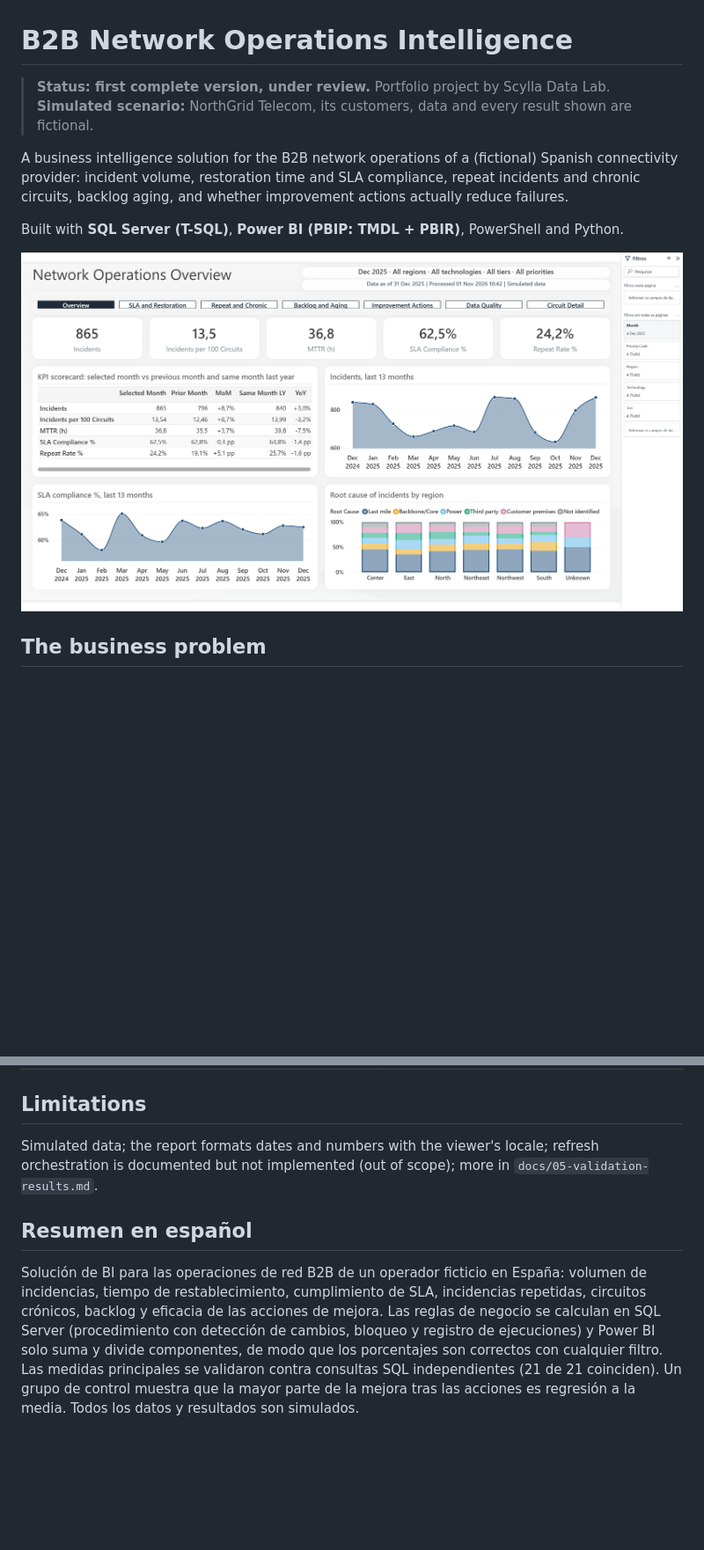
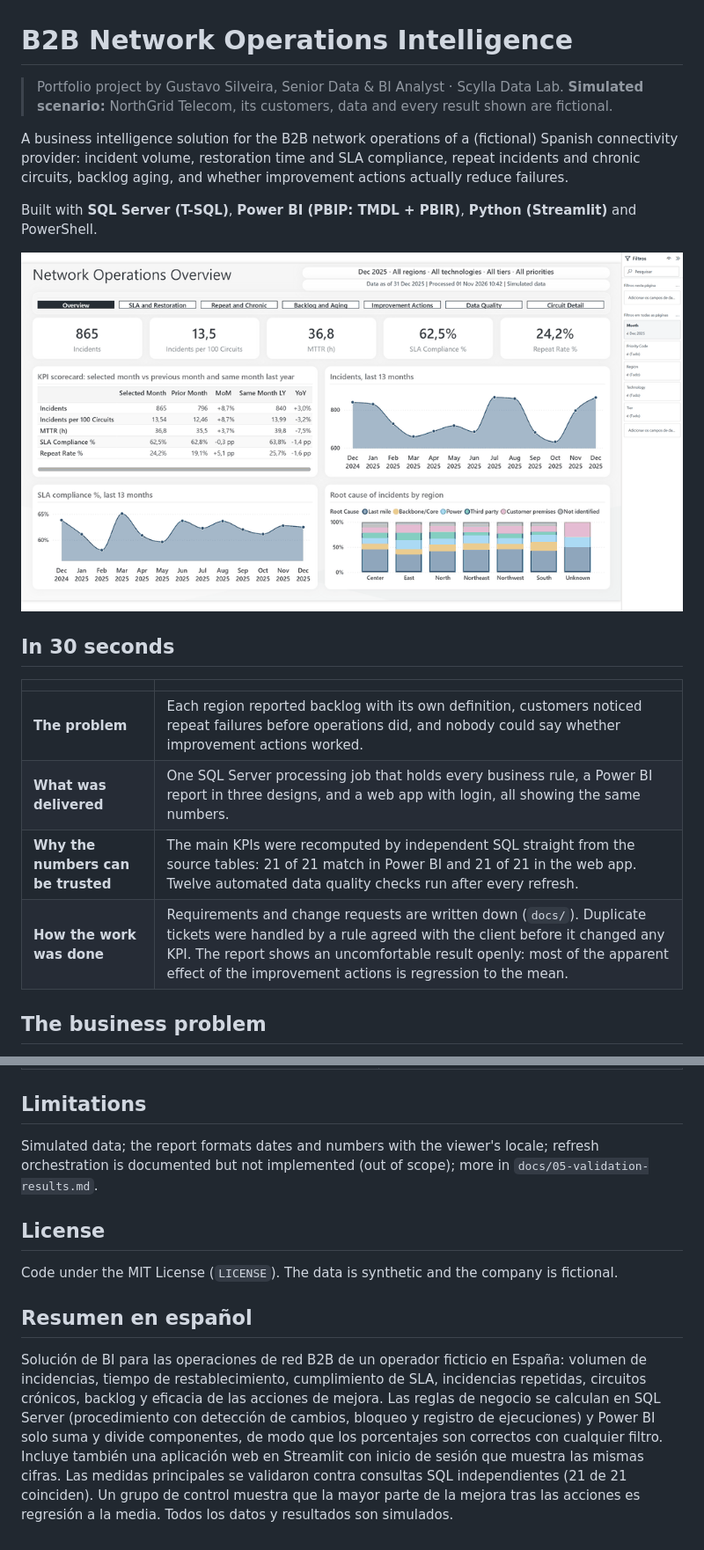
Before and after one commit to scylladl/telecom-operations-intelligence, a Markdown page: README.md, 2 parts joined by grey strips. Shown at 88% size. Drawn GitHub-style; pictures changed too: docs/screenshots/powerbi-tour.gif (added); blank space fills up the shorter version.

Commit message:
Portfolio presentation: 30-second summary, tour GIFs, MIT licence
- README opens with a four-row summary for non-technical readers (problem,
  delivery, why the numbers can be trusted, how the work was done) and a GIF
  tour of the Power BI report; the Streamlit section gets its own tour.
- Status line now names the author and title; licence section and LICENSE (MIT).
- Spanish summary mentions the Streamlit app.

```diff
--- a/README.md
+++ b/README.md
@@ -1,15 +1,24 @@
 # B2B Network Operations Intelligence
 
-> **Status: first complete version, under review.** Portfolio project by Scylla Data Lab.
+> Portfolio project by Gustavo Silveira, Senior Data & BI Analyst · Scylla Data Lab.
 > **Simulated scenario:** NorthGrid Telecom, its customers, data and every result shown are fictional.
 
 A business intelligence solution for the B2B network operations of a (fictional) Spanish connectivity
 provider: incident volume, restoration time and SLA compliance, repeat incidents and chronic circuits,
 backlog aging, and whether improvement actions actually reduce failures.
 
-Built with **SQL Server (T-SQL)**, **Power BI (PBIP: TMDL + PBIR)**, PowerShell and Python.
+Built with **SQL Server (T-SQL)**, **Power BI (PBIP: TMDL + PBIR)**, **Python (Streamlit)** and PowerShell.
 
-![Overview page](docs/screenshots/01-overview.png)
+![Tour of the Power BI report: the six pages, then the Midnight and Editorial designs](docs/screenshots/powerbi-tour.gif)
+
+## In 30 seconds
+
+| | |
+|---|---|
+| **The problem** | Each region reported backlog with its own definition, customers noticed repeat failures before operations did, and nobody could say whether improvement actions worked. |
+| **What was delivered** | One SQL Server processing job that holds every business rule, a Power BI report in three designs, and a web app with login, all showing the same numbers. |
+| **Why the numbers can be trusted** | The main KPIs were recomputed by independent SQL straight from the source tables: 21 of 21 match in Power BI and 21 of 21 in the web app. Twelve automated data quality checks run after every refresh. |
+| **How the work was done** | Requirements and change requests are written down (`docs/`). Duplicate tickets were handled by a rule agreed with the client before it changed any KPI. The report shows an uncomfortable result openly: most of the apparent effect of the improvement actions is regression to the mean. |
 
 ## The business problem
 
@@ -145,12 +156,16 @@ project with File → Save as in Power BI Desktop.
 Simulated data; the report formats dates and numbers with the viewer's locale; refresh orchestration is
 documented but not implemented (out of scope); more in `docs/05-validation-results.md`.
 
+## License
+
+Code under the MIT License (`LICENSE`). The data is synthetic and the company is fictional.
+
 ## Resumen en español
 
 Solución de BI para las operaciones de red B2B de un operador ficticio en España: volumen de incidencias,
 tiempo de restablecimiento, cumplimiento de SLA, incidencias repetidas, circuitos crónicos, backlog y eficacia
 de las acciones de mejora. Las reglas de negocio se calculan en SQL Server (procedimiento con detección de
 cambios, bloqueo y registro de ejecuciones) y Power BI solo suma y divide componentes, de modo que los
-porcentajes son correctos con cualquier filtro. Las medidas principales se validaron contra consultas SQL
+porcentajes son correctos con cualquier filtro. Incluye también una aplicación web en Streamlit con inicio de sesión que muestra las mismas cifras. Las medidas principales se validaron contra consultas SQL
 independientes (21 de 21 coinciden). Un grupo de control muestra que la mayor parte de la mejora tras las
 acciones es regresión a la media. Todos los datos y resultados son simulados.
```
Also changed, not shown: other parts of README.md (+2 -0 lines), docs/screenshots/streamlit/streamlit-tour.gif (added), 1 other file.
